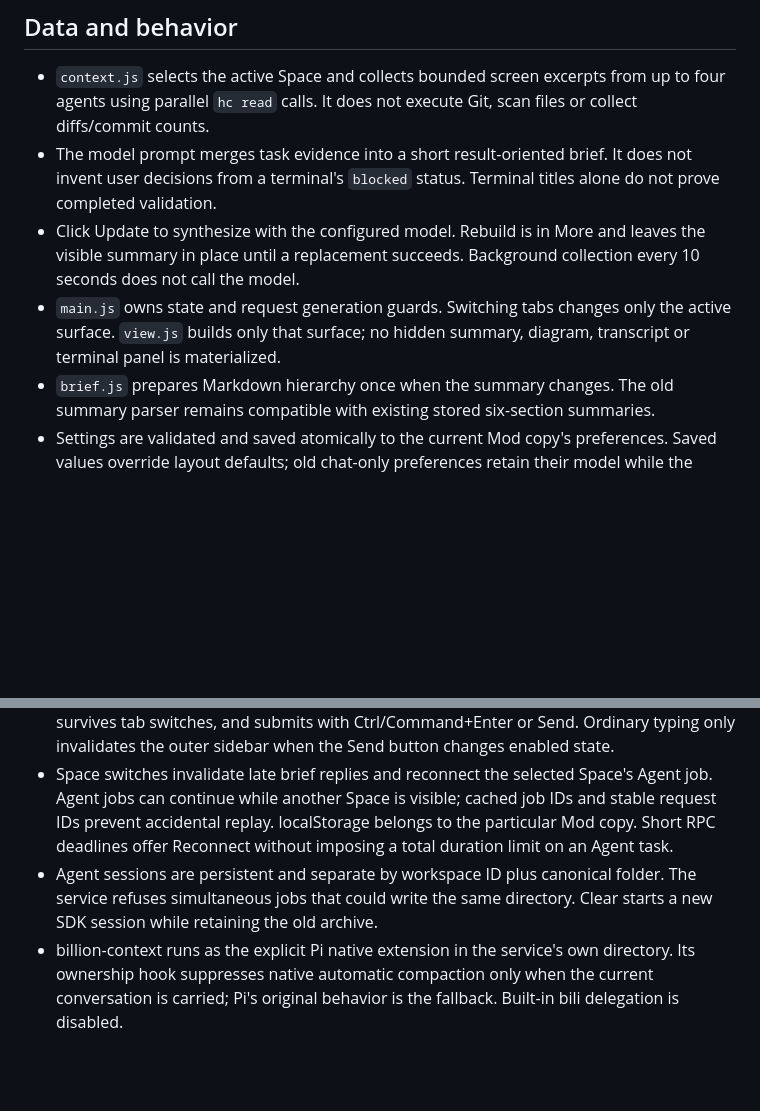
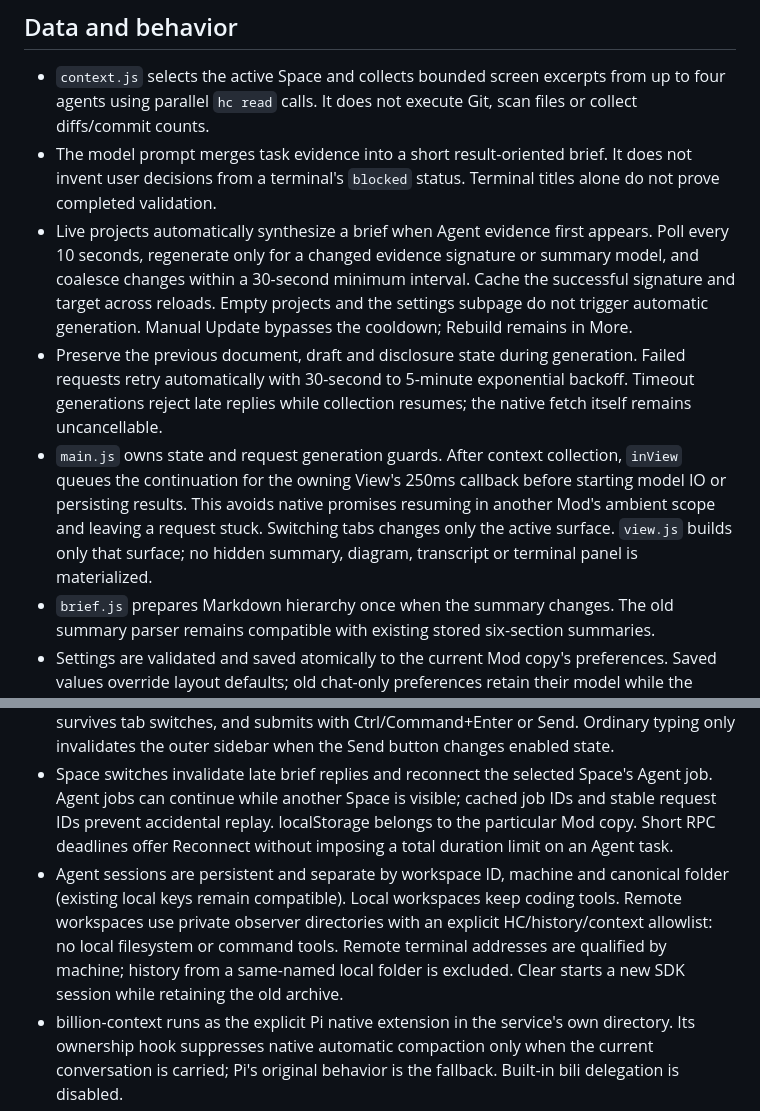
Before and after one commit to DylanLIiii/herdr-sulan, a Markdown page: mods/sulan/RECIPE.md, 2 parts joined by grey strips. Rendered like a GitHub page; blank space fills up the shorter version.

```diff
--- a/mods/sulan/RECIPE.md
+++ b/mods/sulan/RECIPE.md
@@ -20,13 +20,14 @@ Use Herdr theme tokens, flat reading sections and restrained borders. Avoid arbi
 
 - `context.js` selects the active Space and collects bounded screen excerpts from up to four agents using parallel `hc read` calls. It does not execute Git, scan files or collect diffs/commit counts.
 - The model prompt merges task evidence into a short result-oriented brief. It does not invent user decisions from a terminal's `blocked` status. Terminal titles alone do not prove completed validation.
-- Click Update to synthesize with the configured model. Rebuild is in More and leaves the visible summary in place until a replacement succeeds. Background collection every 10 seconds does not call the model.
-- `main.js` owns state and request generation guards. Switching tabs changes only the active surface. `view.js` builds only that surface; no hidden summary, diagram, transcript or terminal panel is materialized.
+- Live projects automatically synthesize a brief when Agent evidence first appears. Poll every 10 seconds, regenerate only for a changed evidence signature or summary model, and coalesce changes within a 30-second minimum interval. Cache the successful signature and target across reloads. Empty projects and the settings subpage do not trigger automatic generation. Manual Update bypasses the cooldown; Rebuild remains in More.
+- Preserve the previous document, draft and disclosure state during generation. Failed requests retry automatically with 30-second to 5-minute exponential backoff. Timeout generations reject late replies while collection resumes; the native fetch itself remains uncancellable.
+- `main.js` owns state and request generation guards. After context collection, `inView` queues the continuation for the owning View's 250ms callback before starting model IO or persisting results. This avoids native promises resuming in another Mod's ambient scope and leaving a request stuck. Switching tabs changes only the active surface. `view.js` builds only that surface; no hidden summary, diagram, transcript or terminal panel is materialized.
 - `brief.js` prepares Markdown hierarchy once when the summary changes. The old summary parser remains compatible with existing stored six-section summaries.
 - Settings are validated and saved atomically to the current Mod copy's preferences. Saved values override layout defaults; old chat-only preferences retain their model while the summary uses its installation default. Saving sends no request and affects the next request only; active requests retain a captured configuration. Cancel/Back discard uncommitted settings without clearing the conversation draft.
 - Each surface has its own stable scroll id. The multiline draft lives in retained `TextareaState`, survives tab switches, and submits with Ctrl/Command+Enter or Send. Ordinary typing only invalidates the outer sidebar when the Send button changes enabled state.
 - Space switches invalidate late brief replies and reconnect the selected Space's Agent job. Agent jobs can continue while another Space is visible; cached job IDs and stable request IDs prevent accidental replay. localStorage belongs to the particular Mod copy. Short RPC deadlines offer Reconnect without imposing a total duration limit on an Agent task.
-- Agent sessions are persistent and separate by workspace ID plus canonical folder. The service refuses simultaneous jobs that could write the same directory. Clear starts a new SDK session while retaining the old archive.
+- Agent sessions are persistent and separate by workspace ID, machine and canonical folder (existing local keys remain compatible). Local workspaces keep coding tools. Remote workspaces use private observer directories with an explicit HC/history/context allowlist: no local filesystem or command tools. Remote terminal addresses are qualified by machine; history from a same-named local folder is excluded. Clear starts a new SDK session while retaining the old archive.
 - billion-context runs as the explicit Pi native extension in the service's own directory. Its ownership hook suppresses native automatic compaction only when the current conversation is carried; Pi's original behavior is the fallback. Built-in bili delegation is disabled.
 - Inline bili debounces writes for 500ms and does not flush when the host exits immediately. `context-persistence.js` uses the documented replica API to confirm each turn's state, then deletes only its temporary checkpoint. A failed confirmation is a warning on the completed result, never a reason to replay coding actions. Stop during this final confirmation waits for the completed turn.
 
```
Also changed, not shown: README.md (+8 -4 lines), docs/side-chat-agent-options.md (+1 -1 lines), docs/preview-auto-update.png (added), docs/preview-remote-observe.png (added), 13 other files.
